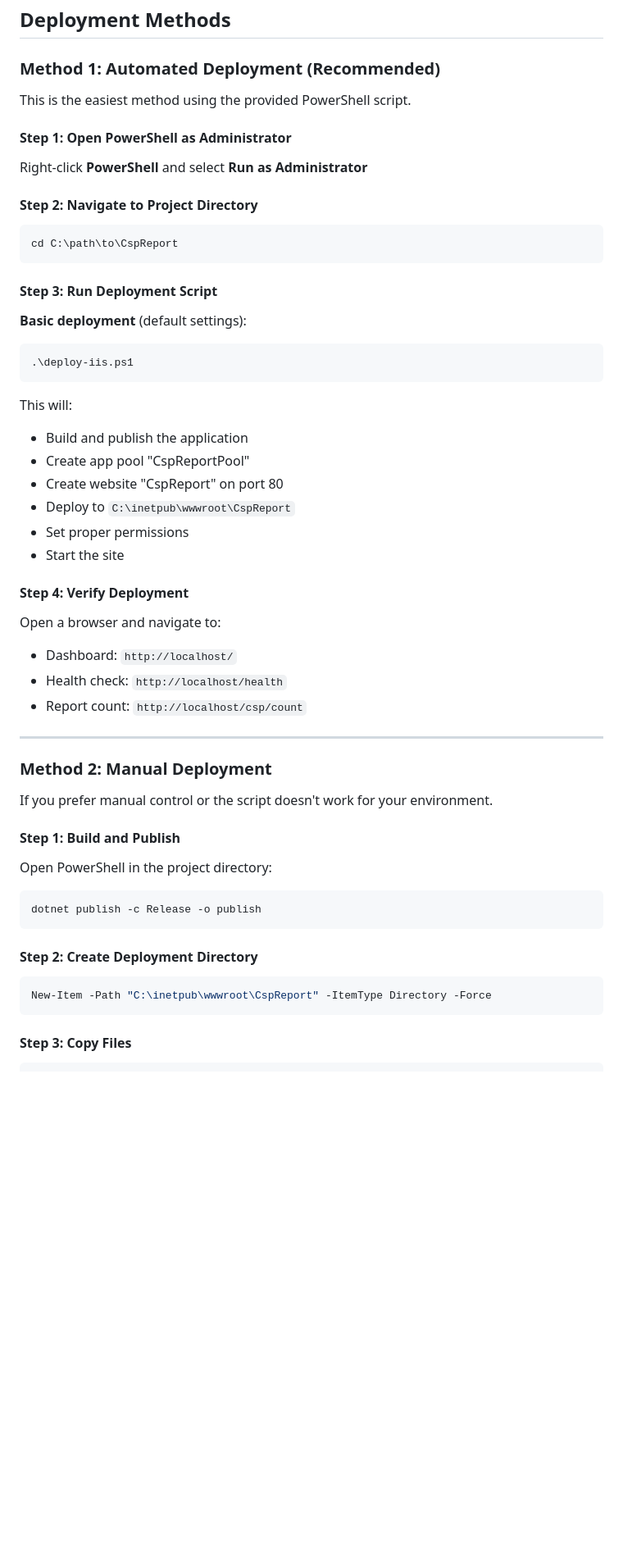
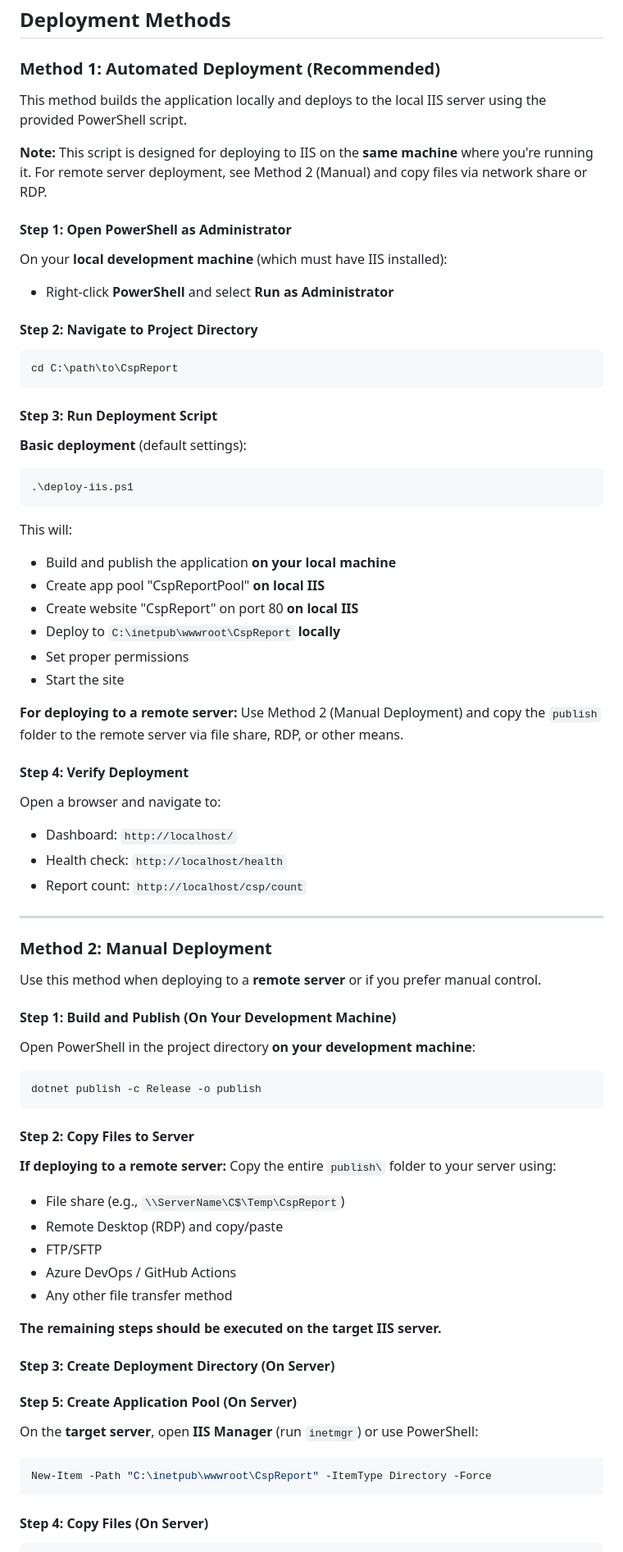
Before and after one commit to dstelow/CspReport, a Markdown page: DEPLOYMENT.md, the part around one of its changes. Shown at 82% size. GitHub-like rendering; blank space fills up the shorter version.

Commit message:
Clarify deployment guide for local vs remote server scenarios
- Specify Method 1 (automated script) deploys to local IIS only
- Clarify Method 2 is for remote server deployments
- Add clear labels for which steps run on dev machine vs server
- Include file transfer options for remote deployments
- Update step numbering and verification instructions

````diff
--- a/DEPLOYMENT.md
+++ b/DEPLOYMENT.md
@@ -52,11 +52,14 @@ Before deploying, ensure you have:
 
 ### Method 1: Automated Deployment (Recommended)
 
-This is the easiest method using the provided PowerShell script.
+This method builds the application locally and deploys to the local IIS server using the provided PowerShell script.
+
+**Note:** This script is designed for deploying to IIS on the **same machine** where you're running it. For remote server deployment, see Method 2 (Manual) and copy files via network share or RDP.
 
 #### Step 1: Open PowerShell as Administrator
 
-Right-click **PowerShell** and select **Run as Administrator**
+On your **local development machine** (which must have IIS installed):
+- Right-click **PowerShell** and select **Run as Administrator**
 
 #### Step 2: Navigate to Project Directory
 
@@ -72,12 +75,14 @@ cd C:\path\to\CspReport
 ```
 
 This will:
-- Build and publish the application
-- Create app pool "CspReportPool"
-- Create website "CspReport" on port 80
-- Deploy to `C:\inetpub\wwwroot\CspReport`
+- Build and publish the application **on your local machine**
+- Create app pool "CspReportPool" **on local IIS**
+- Create website "CspReport" on port 80 **on local IIS**
+- Deploy to `C:\inetpub\wwwroot\CspReport` **locally**
 - Set proper permissions
 - Start the site
+
+**For deploying to a remote server:** Use Method 2 (Manual Deployment) and copy the `publish` folder to the remote server via file share, RDP, or other means.
 
 #### Step 4: Verify Deployment
 
@@ -90,22 +95,35 @@ Open a browser and navigate to:
 
 ### Method 2: Manual Deployment
 
-If you prefer manual control or the script doesn't work for your environment.
+Use this method when deploying to a **remote server** or if you prefer manual control.
 
-#### Step 1: Build and Publish
+#### Step 1: Build and Publish (On Your Development Machine)
 
-Open PowerShell in the project directory:
+Open PowerShell in the project directory **on your development machine**:
 
 ```powershell
 dotnet publish -c Release -o publish
 ```
 
-#### Step 2: Create Deployment Directory
+#### Step 2: Copy Files to Server
 
+**If deploying to a remote server:** Copy the entire `publish\` folder to your server using:
+- File share (e.g., `\\ServerName\C$\Temp\CspReport`)
+- Remote Desktop (RDP) and copy/paste
+- FTP/SFTP
+- Azure DevOps / GitHub Actions
+- Any other file transfer method
+
+**The remaining steps should be executed on the target IIS server.**
+
+#### Step 3: Create Deployment Directory (On Server)
+#### Step 5: Create Application Pool (On Server)
+
+On the **target server**, open **IIS Manager** (run `inetmgr`) or use PowerShell:
 ```powershell
 New-Item -Path "C:\inetpub\wwwroot\CspReport" -ItemType Directory -Force
 ```
 
-#### Step 3: Copy Files
+#### Step 4: Copy Files (On Server)
 
 ```powershell
````
Also changed, not shown: other parts of DEPLOYMENT.md (+9 -6 lines).
